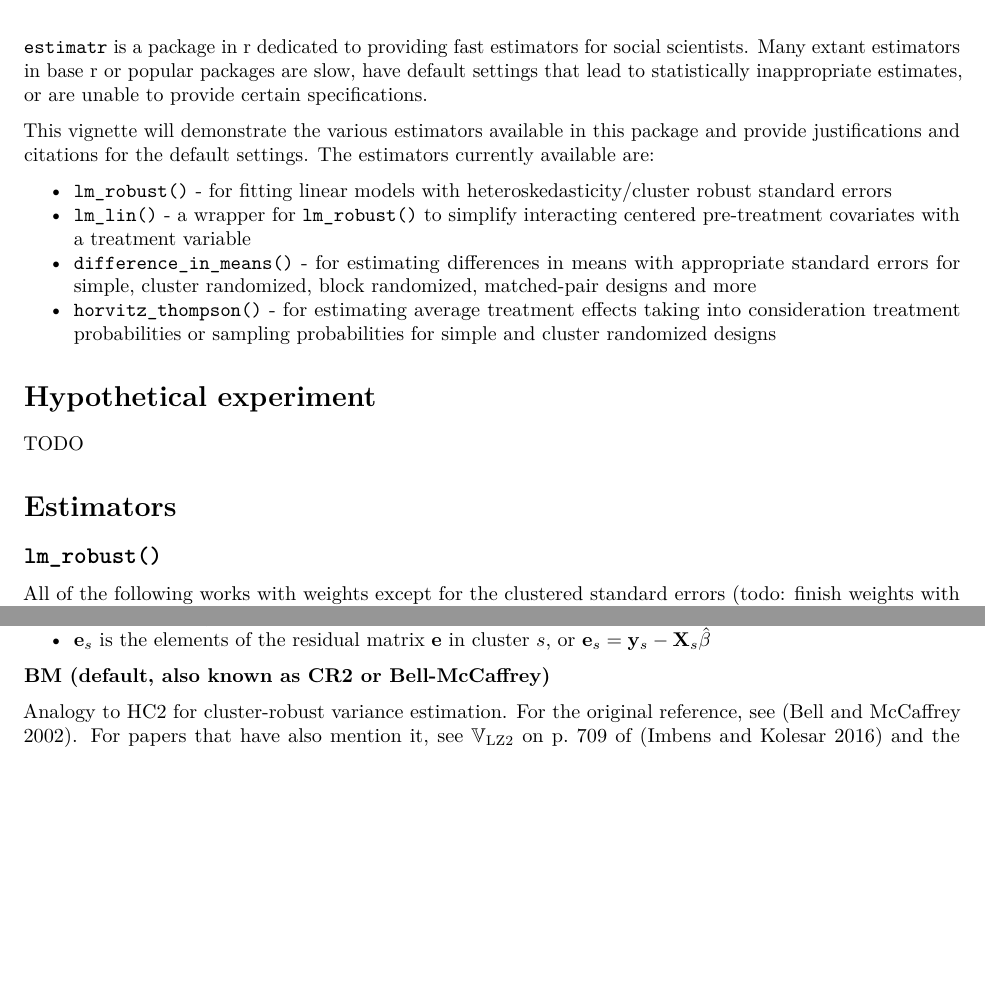
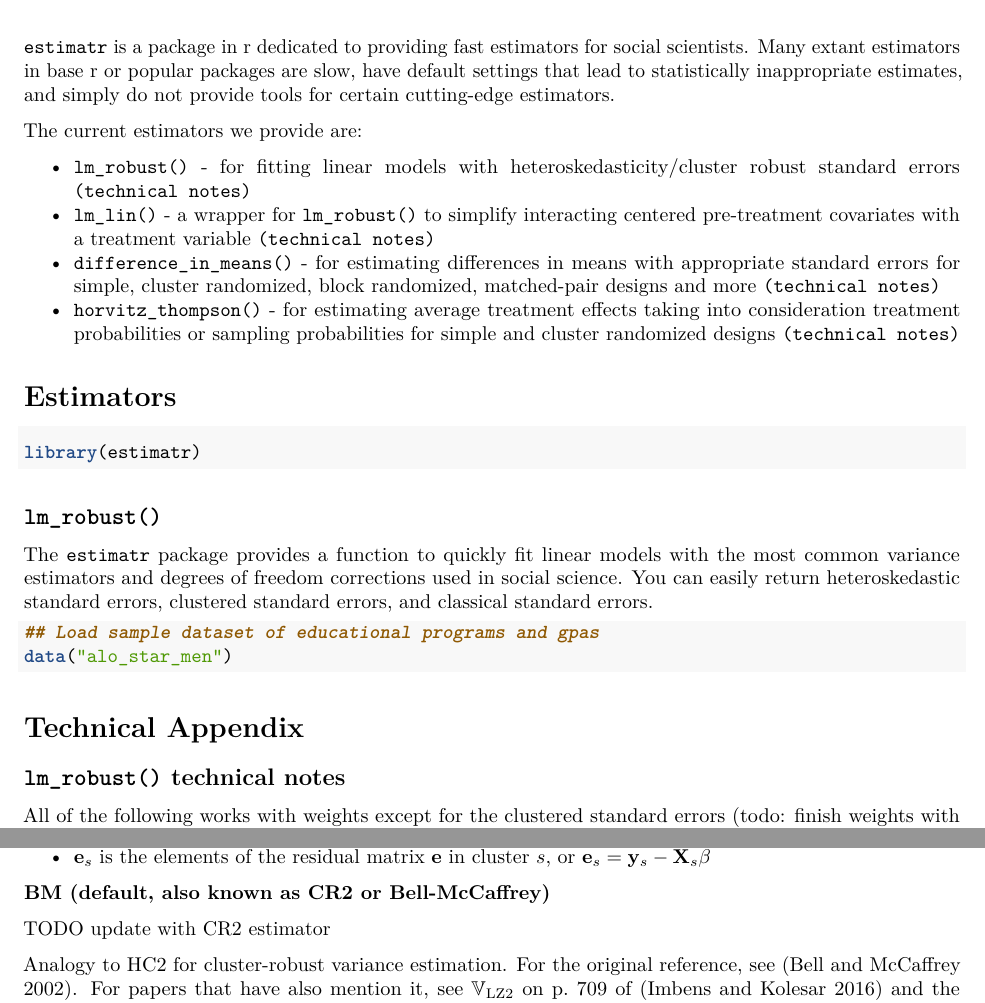
Before and after one commit to DeclareDesign/estimatr, an R Markdown document (vignettes/estimatr-vignette.Rmd): two parts of pages 1 and 2 of 7, joined at a grey line, cut so that both start at the same text, the shorter picture padded with empty space. Rendered offline with R 4.5, knitr and Pandoc, then LaTeX, with nearby package versions; the code chunks are not run, so their results and figures are left out.

Commit message:
Begin rewrite of vignette

````diff
--- a/vignettes/estimatr-vignette.Rmd
+++ b/vignettes/estimatr-vignette.Rmd
@@ -21,22 +21,33 @@ vignette: >
 \newcommand{\e}{\mathbf{e}}
 \newcommand{\V}{\mathbb{V}}
 
-`estimatr` is a package in r dedicated to providing fast estimators for social scientists. Many extant estimators in base r or popular packages are slow, have default settings that lead to statistically inappropriate estimates, or are unable to provide certain specifications.
+`estimatr` is a package in r dedicated to providing fast estimators for social scientists. Many extant estimators in base r or popular packages are slow, have default settings that lead to statistically inappropriate estimates, and simply do not provide tools for certain cutting-edge estimators.
 
-This vignette will demonstrate the various estimators available in this package and provide justifications and citations for the default settings. The estimators currently available are:
+The current estimators we provide are:
 
-* [`lm_robust()`](#lm_robust) - for fitting linear models with heteroskedasticity/cluster robust standard errors
-* [`lm_lin()`](#lm_lin) - a wrapper for `lm_robust()` to simplify interacting centered pre-treatment covariates with a treatment variable
-* [`difference_in_means()`](#difference_in_means) - for estimating differences in means with appropriate standard errors for simple, cluster randomized, block randomized, matched-pair designs and more
-* [`horvitz_thompson()`](#horvitz_thompson) - for estimating average treatment effects taking into consideration treatment probabilities or sampling probabilities for simple and cluster randomized designs
-
-# Hypothetical experiment
-
-TODO
+* [`lm_robust()`](#lm_robust) - for fitting linear models with heteroskedasticity/cluster robust standard errors [`(technical notes)`](#lm_robust-technical-notes)
+* [`lm_lin()`](#lm_lin) - a wrapper for `lm_robust()` to simplify interacting centered pre-treatment covariates with a treatment variable [`(technical notes)`](#lm_lin-technical-notes)
+* [`difference_in_means()`](#difference_in_means) - for estimating differences in means with appropriate standard errors for simple, cluster randomized, block randomized, matched-pair designs and more [`(technical notes)`](#difference_in_means-technical-notes)
+* [`horvitz_thompson()`](#horvitz_thompson) - for estimating average treatment effects taking into consideration treatment probabilities or sampling probabilities for simple and cluster randomized designs [`(technical notes)`](#horvitz_thompson-technical-notes)
 
 # Estimators
 
+```{r}
+library(estimatr)
+```
+
 ## `lm_robust()`
+
+The `estimatr` package provides a function to quickly fit linear models with the most common variance estimators and degrees of freedom corrections used in social science. You can easily return heteroskedastic standard errors, clustered standard errors, and classical standard errors.
+
+```{r}
+## Load sample dataset of educational programs and gpas
+data("alo_star_men")
+```
+
+# Technical Appendix
+
+## `lm_robust()` technical notes
 
 All of the following works with weights except for the clustered standard errors (todo: finish weights with clustered SEs and write up weights in below.)
 
@@ -90,6 +101,8 @@ where $N$ is the number of observations and $K$ is the number of elements in $\b
 * $\e_s$ is the elements of the residual matrix $\e$ in cluster $s$, or $\e_s = \y_s - \X_s \hat{\beta}$
 
 **BM (default, also known as CR2 or Bell-McCaffrey)**
+
+TODO update with CR2 estimator
 
 Analogy to HC2 for cluster-robust variance estimation. For the original reference, see [@bellmccaffrey2002]. For papers that have also mention it, see $\V_{\mathrm{LZ2}}$ on p. 709 of [@imbenskolesar2016] and the CR2 estimator shown in equations (4) and (5) in [@pustejovskytipton2016]. Note that we will be implementing the estimator proposed in [@pustejovskytipton2016] soon; more can be found on their GitHub page for an accompanying R package [clubSandwich](https://github.com/jepusto/clubSandwich).
 
````
Also changed, not shown: vignettes/estimatr-vignette.Rmd (6 more changed lines).
